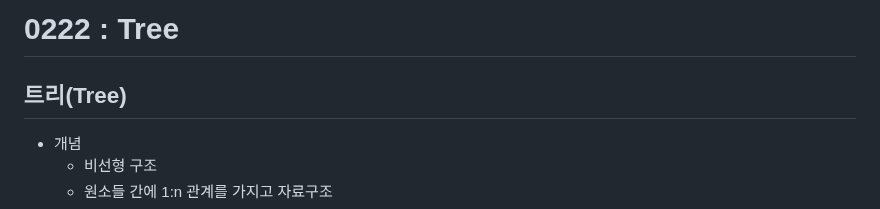
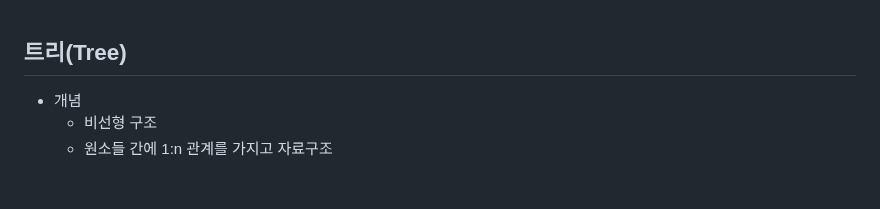
Before and after one commit to heejinssss/TIL, a Markdown page: 0222.md, the part around the change. Rendered like a GitHub page; blank space fills up the shorter version.

```diff
--- a/0222.md
+++ b/0222.md
@@ -1,5 +1,3 @@
-# 0222 : Tree
-
 ## 트리(Tree)
 
 - 개념
```
